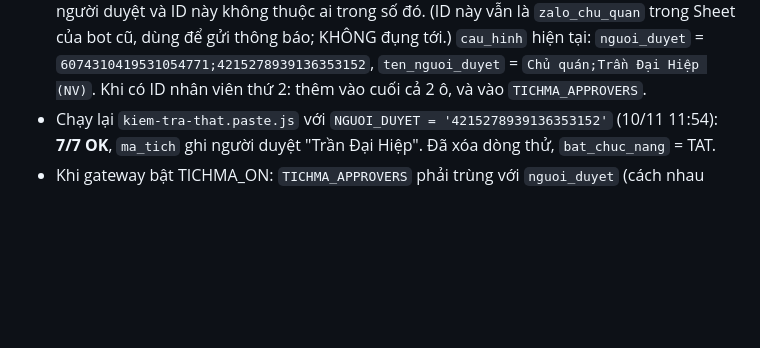
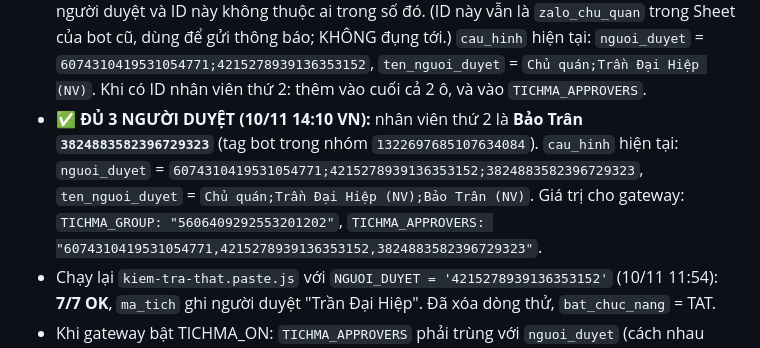
Before and after one commit to Quaquefood/Quaquefood, a Markdown page: tich-ma-zalo/TIEN-DO.md, the part around the change. Drawn GitHub-style; blank space fills up the shorter version.

Commit message:
tich-ma: du 3 nguoi duyet (them Bao Tran)

```diff
--- a/tich-ma-zalo/TIEN-DO.md
+++ b/tich-ma-zalo/TIEN-DO.md
@@ -24,6 +24,8 @@ Bot cũ không bị ảnh hưởng: gateway chưa chuyển sự kiện nào sang
 - Nhóm `1322697685107634084`: nhóm nội bộ có chủ hệ thống, Bảo Trân, Bánh Tráng Nhi Nhi và bot (không phải nhóm khách).
 - 10/11 13:14 VN: lấy thêm ID **`6074310419531054771`**, nick "Bánh Tráng Nhi Nhi" (tag bot trong nhóm `1322697685107634084`). Đã thêm vào `cau_hinh`: `nguoi_duyet` = `306769430050266425;4215278939136353152;6074310419531054771`, `ten_nguoi_duyet` = `Chủ quán;Trần Đại Hiệp;Bánh Tráng Nhi Nhi`. Còn chờ ID của Bảo Trân. Chưa rõ có giữ `306769430050266425` không.
 - **CHỐT 10/11 (chủ hệ thống xác nhận):** `6074310419531054771` = **CHỦ QUÁN**, `4215278939136353152` Trần Đại Hiệp = **nhân viên**, thêm **1 nhân viên nữa** (chưa có ID, có thể là Bảo Trân). Đã BỎ `306769430050266425` khỏi `nguoi_duyet`, vì chủ hệ thống chỉ kể 3 người duyệt và ID này không thuộc ai trong số đó. (ID này vẫn là `zalo_chu_quan` trong Sheet của bot cũ, dùng để gửi thông báo; KHÔNG đụng tới.) `cau_hinh` hiện tại: `nguoi_duyet` = `6074310419531054771;4215278939136353152`, `ten_nguoi_duyet` = `Chủ quán;Trần Đại Hiệp (NV)`. Khi có ID nhân viên thứ 2: thêm vào cuối cả 2 ô, và vào `TICHMA_APPROVERS`.
+- ✅ **ĐỦ 3 NGƯỜI DUYỆT (10/11 14:10 VN):** nhân viên thứ 2 là **Bảo Trân `3824883582396729323`** (tag bot trong nhóm `1322697685107634084`). `cau_hinh` hiện tại: `nguoi_duyet` = `6074310419531054771;4215278939136353152;3824883582396729323`, `ten_nguoi_duyet` = `Chủ quán;Trần Đại Hiệp (NV);Bảo Trân (NV)`.
+  Giá trị cho gateway: `TICHMA_GROUP: "5606409292553201202"`, `TICHMA_APPROVERS: "6074310419531054771,4215278939136353152,3824883582396729323"`.
 - Chạy lại `kiem-tra-that.paste.js` với `NGUOI_DUYET = '4215278939136353152'` (10/11 11:54): **7/7 OK**, `ma_tich` ghi người duyệt "Trần Đại Hiệp". Đã xóa dòng thử, `bat_chuc_nang` = TAT.
 - Khi gateway bật TICHMA_ON: `TICHMA_APPROVERS` phải trùng với `nguoi_duyet` (cách nhau dấu phẩy).
 - 2 nick đã thả ❤️ trong nhóm đó: **`795750324388112116`** (thả 1 lần) và **`7997260400133550852`** (thả 3 lần). ⚠ **Chưa biết ai là chủ quán, ai là nhân viên.** Chưa thêm vào `nguoi_duyet` (hiện chỉ có `306769430050266425`). Lưu ý: nick "Trần Đại Hiệp" nhắn riêng với bot có ID `4215278939136353152`. Cả 3 ID này đều khác `306769430050266425` → cần hỏi chủ quán `nguoi_duyet` đúng là ID nào. Cách chắc nhất: chủ quán và nhân viên mỗi người thả tim 1 tin trong nhóm, ghi giờ thả, rồi đối chiếu `uidFrom` theo giờ.
```
